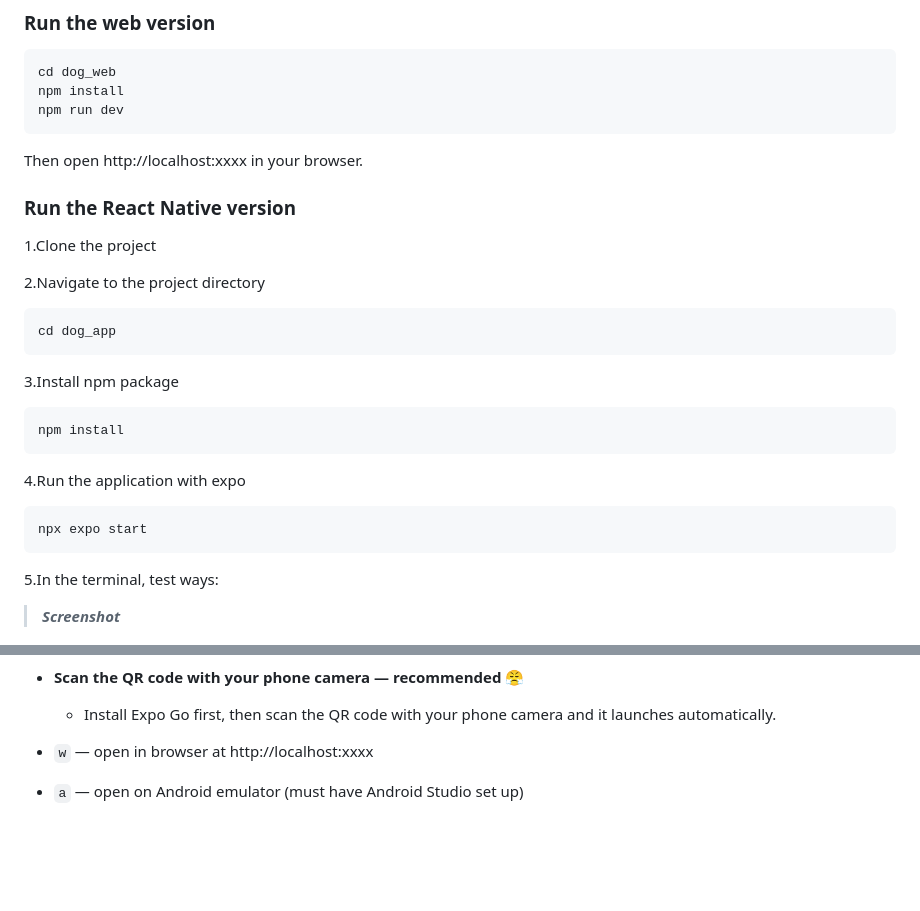
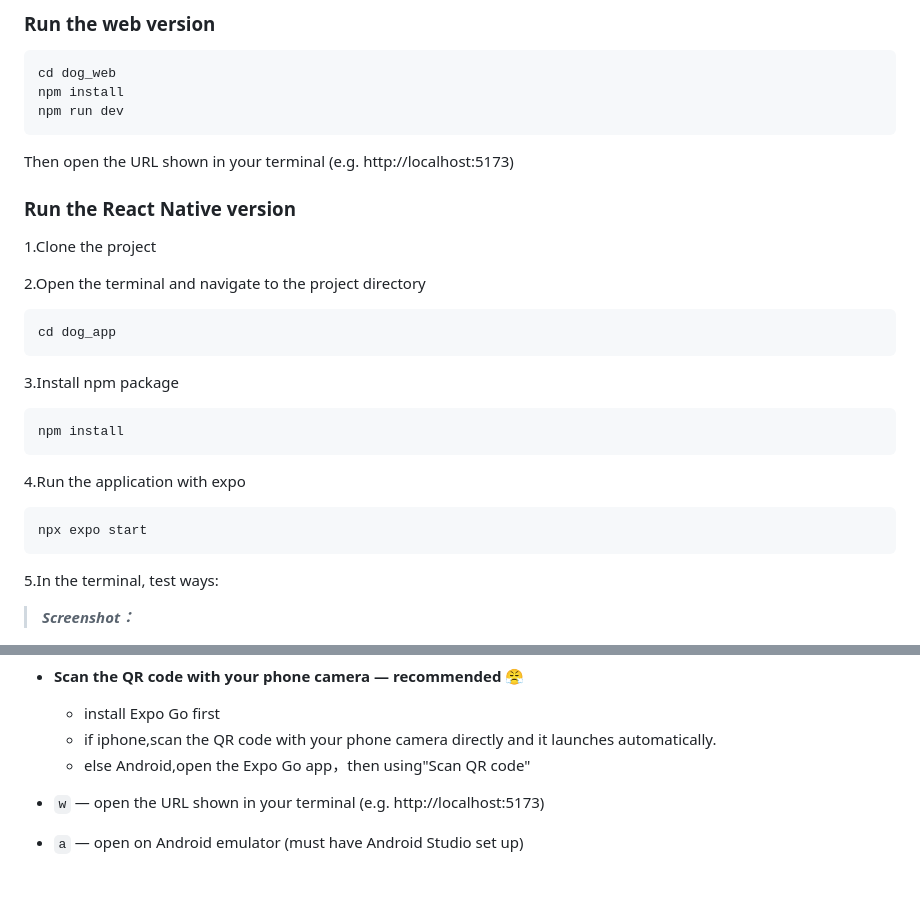
Before and after one commit to UOA-CS732-S1-2026/cs732-tech-tutorial-lnuo026, a Markdown page: README.md, 2 parts joined by grey strips. Rendered like a GitHub page; blank space fills up the shorter version.

````diff
--- a/README.md
+++ b/README.md
@@ -47,7 +47,7 @@ cd dog_web
 npm install
 npm run dev
 ```
-Then open http://localhost:xxxx  in your browser.
+Then open the URL shown in your terminal (e.g. http://localhost:5173)
 
 
 
@@ -55,29 +55,32 @@ Then open http://localhost:xxxx  in your browser.
 ### Run the **React Native** version
 1.Clone the project
 
-2.Navigate to the project directory
+2.Open the terminal and navigate to the project directory
 ```bash
 cd dog_app
 ```
+
 3.Install npm package
 ```bash
 npm install
 ```
+
 4.Run the application with expo
 ```bash
 npx expo start
 ```
 
 5.In the terminal, test ways:
-
->**_Screenshot_**
+>**_Screenshot：_**
 
 <img src="./screenshots/express.png" width="150px" />
 
  -  **Scan the QR code with your phone camera — recommended** 😤
-    - Install Expo Go first, then scan the QR code with your phone camera and it launches automatically.
+    - install Expo Go first
+    - if iphone,scan the QR code with your phone camera directly and it launches automatically.
+    - else Android,open the Expo Go app，then using"Scan QR code"
 
- - `w` — open in browser at http://localhost:xxxx
+ - `w` — open the URL shown in your terminal (e.g. http://localhost:5173)
 
  - `a` — open on Android emulator (must have Android Studio set up)
 
````
